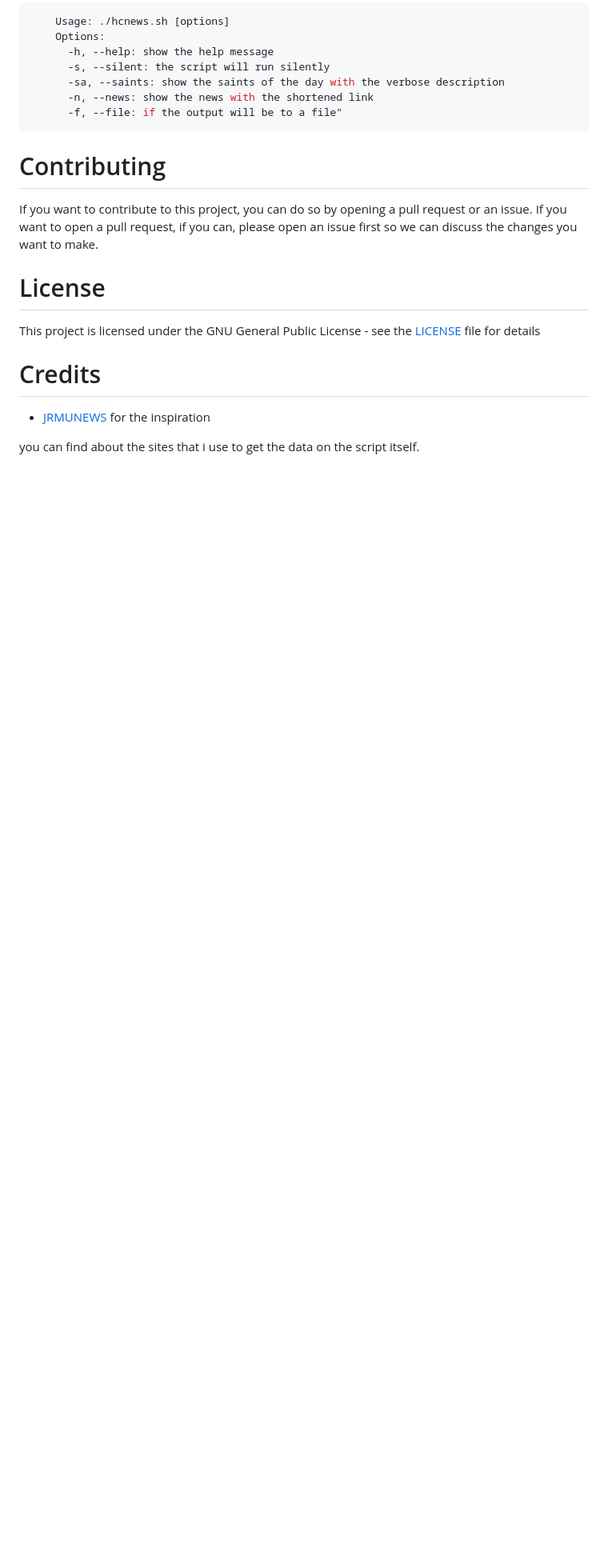
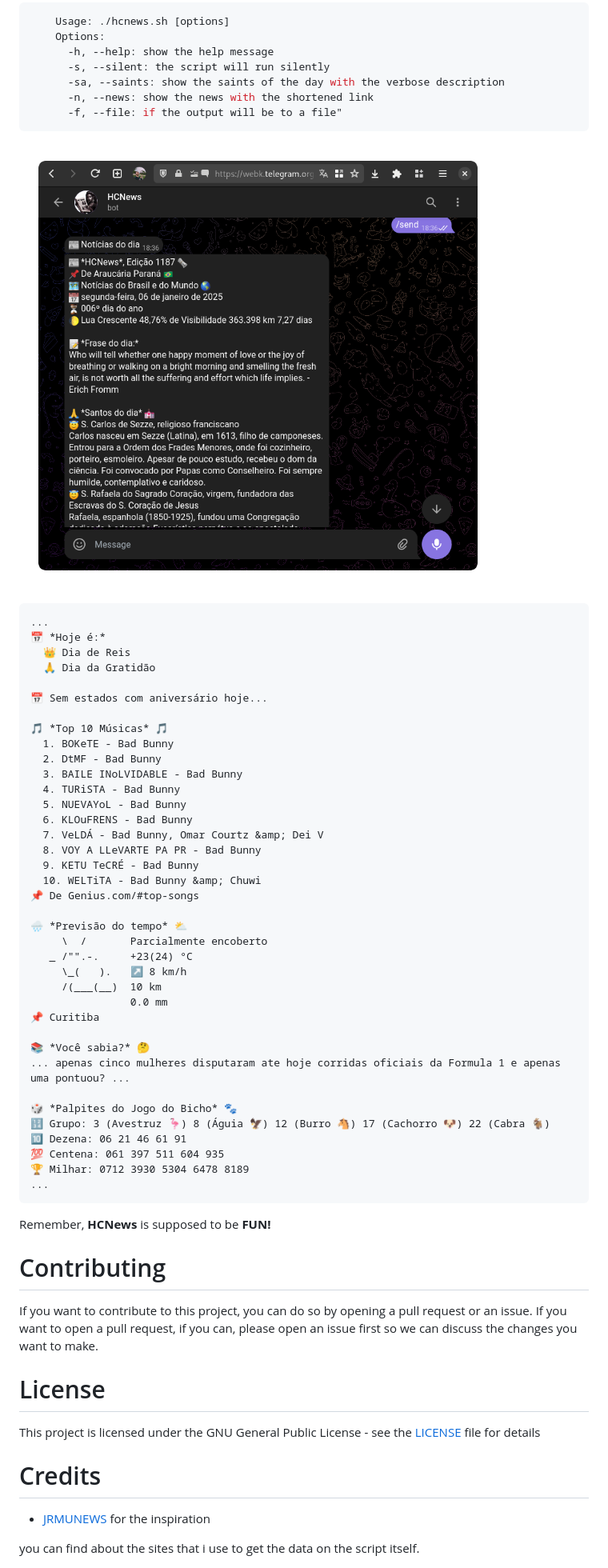
Before and after one commit to herijooj/HCnews, a Markdown page: README.md, the part around the change printed below. Shown: that part at 80% size. Rendered like a GitHub page; pictures changed too: scr/example.png (added); blank space fills up the shorter version.

````diff
--- a/README.md
+++ b/README.md
@@ -69,13 +72,55 @@ chmod +x hcnews
       -n, --news: show the news with the shortened link
       -f, --file: if the output will be to a file"
 ```
+![Example](./scr/example.png)
+
+```plaintext
+...
+📅 *Hoje é:*
+  👑 Dia de Reis
+  🙏 Dia da Gratidão
+
+📅 Sem estados com aniversário hoje...
+
+🎵 *Top 10 Músicas* 🎵
+  1. BOKeTE - Bad Bunny
+  2. DtMF - Bad Bunny
+  3. BAILE INoLVIDABLE - Bad Bunny
+  4. TURiSTA - Bad Bunny
+  5. NUEVAYoL - Bad Bunny
+  6. KLOuFRENS - Bad Bunny
+  7. VeLDÁ - Bad Bunny, Omar Courtz &amp; Dei V
+  8. VOY A LLeVARTE PA PR - Bad Bunny
+  9. KETU TeCRÉ - Bad Bunny
+  10. WELTiTA - Bad Bunny &amp; Chuwi
+📌 De Genius.com/#top-songs
+
+🌧️ *Previsão do tempo* ⛅
+     \  /       Parcialmente encoberto
+   _ /"".-.     +23(24) °C
+     \_(   ).   ↗ 8 km/h
+     /(___(__)  10 km
+                0.0 mm
+📌 Curitiba
+
+📚 *Você sabia?* 🤔
+... apenas cinco mulheres disputaram ate hoje corridas oficiais da Formula 1 e apenas uma pontuou? ...
+
+🎲 *Palpites do Jogo do Bicho* 🐾
+🔢 Grupo: 3 (Avestruz 🦩) 8 (Águia 🦅) 12 (Burro 🐴) 17 (Cachorro 🐶) 22 (Cabra 🐐)
+🔟 Dezena: 06 21 46 61 91
+💯 Centena: 061 397 511 604 935
+🏆 Milhar: 0712 3930 5304 6478 8189
+...
+```
+
+Remember, **HCNews** is supposed to be **FUN!**
 
 # Contributing
 If you want to contribute to this project, you can do so by opening a pull request or an issue. If you want to open a pull request, if you can, please open an issue first so we can discuss the changes you want to make.
 
 # License
 This project is licensed under the GNU General Public License - see the [LICENSE](LICENSE) file for details
-
 
 # Credits
 - [JRMUNEWS](https://www.instagram.com/jrmunews/) for the inspiration
````
Also changed, not shown: other parts of README.md (+3 -0 lines), scr/Screenshot.png, scr/zap.png (added).
